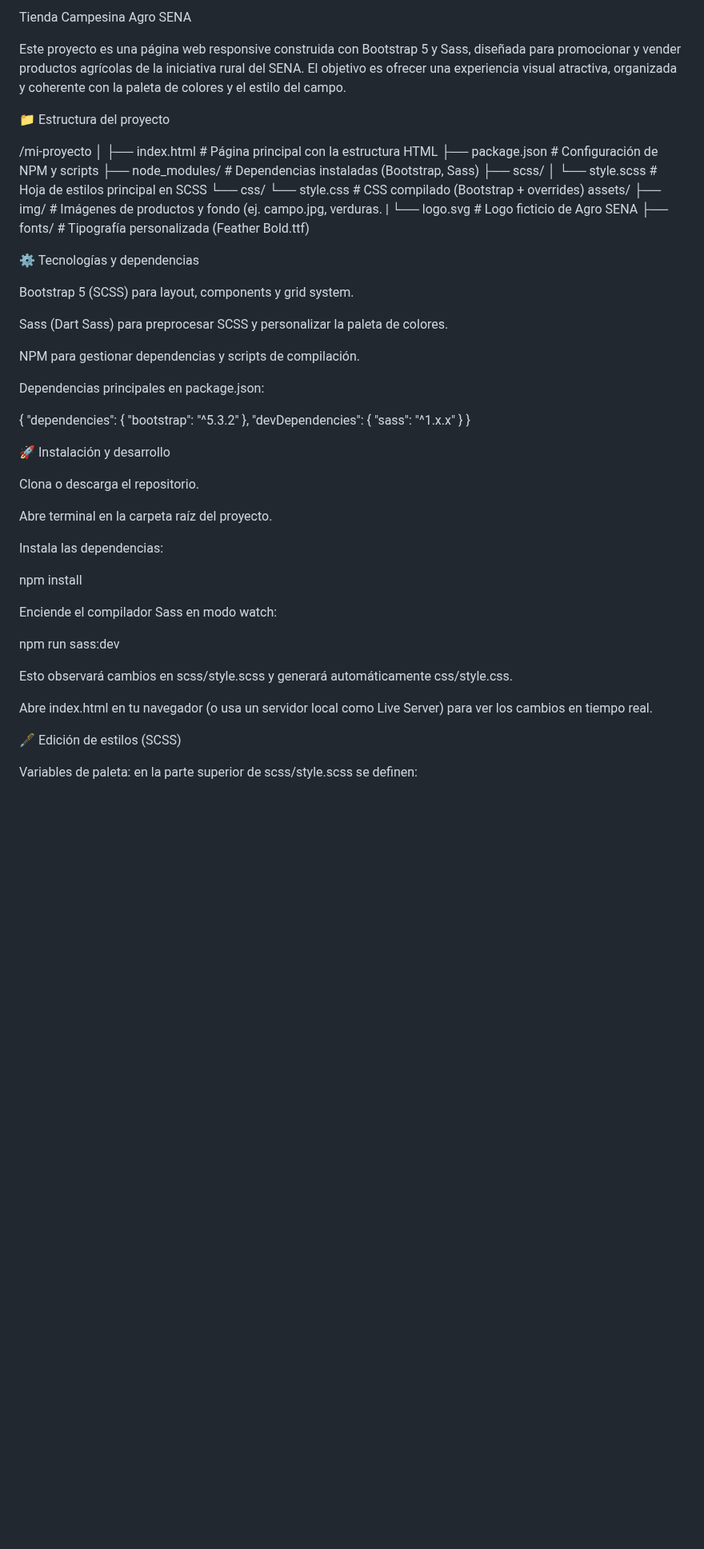
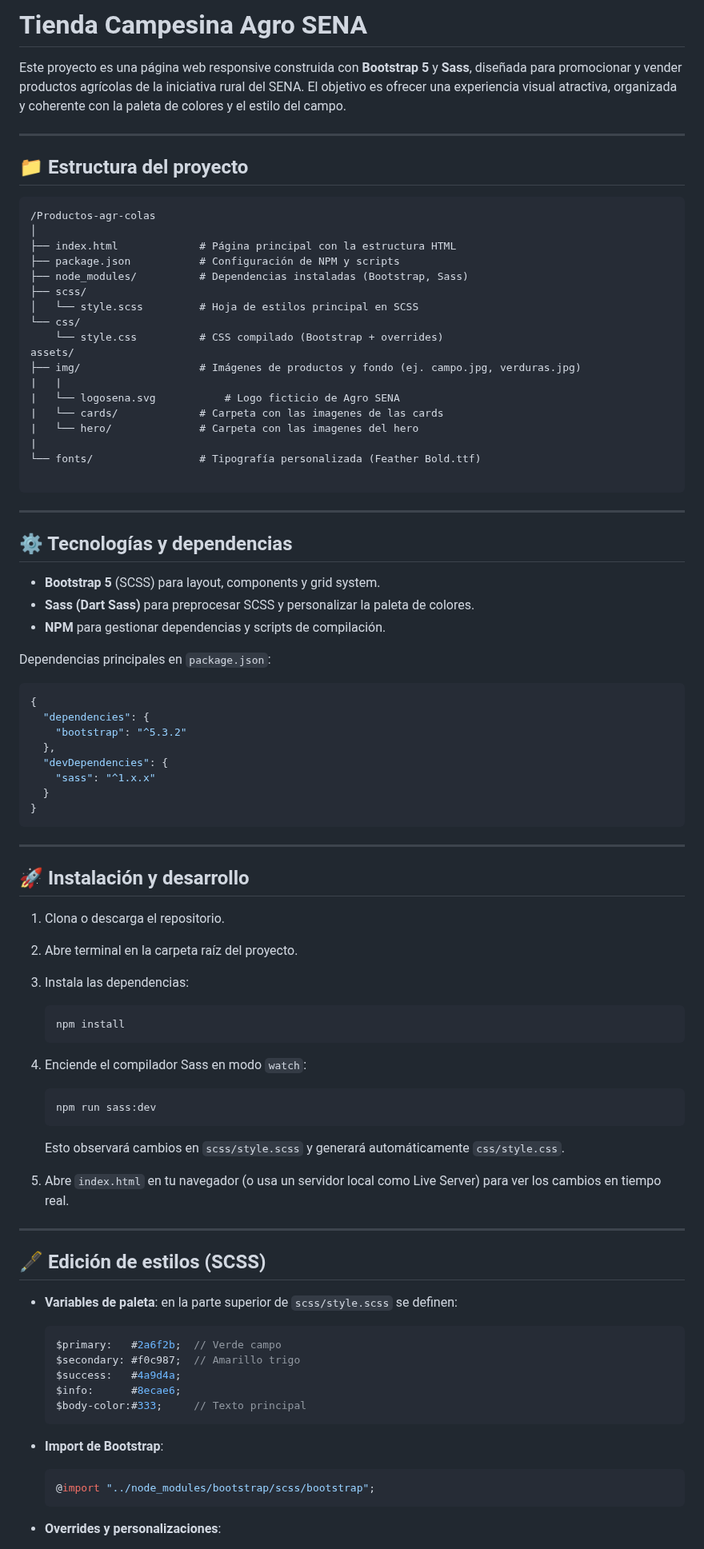
Before and after one commit to NicoAAA/Productos-agr-colas, a Markdown page: README.md, the part around one of its changes. Shown at 80% size. GitHub-like rendering; blank space fills up the shorter version.

Commit message:
Actualizacion del readme

````diff
--- a/README.md
+++ b/README.md
@@ -1,10 +1,13 @@
-Tienda Campesina Agro SENA
+# Tienda Campesina Agro SENA
 
-Este proyecto es una página web responsive construida con Bootstrap 5 y Sass, diseñada para promocionar y vender productos agrícolas de la iniciativa rural del SENA. El objetivo es ofrecer una experiencia visual atractiva, organizada y coherente con la paleta de colores y el estilo del campo.
+Este proyecto es una página web responsive construida con **Bootstrap 5** y **Sass**, diseñada para promocionar y vender productos agrícolas de la iniciativa rural del SENA. El objetivo es ofrecer una experiencia visual atractiva, organizada y coherente con la paleta de colores y el estilo del campo.
 
-📁 Estructura del proyecto
+---
 
-/mi-proyecto
+## 📁 Estructura del proyecto
+
+```
+/Productos-agr-colas
 │
 ├── index.html             # Página principal con la estructura HTML
 ├── package.json           # Configuración de NPM y scripts
@@ -14,21 +17,27 @@ Este proyecto es una página web responsive construida con Bootstrap 5 y Sass, d
 └── css/
     └── style.css          # CSS compilado (Bootstrap + overrides)
 assets/
-├── img/                   # Imágenes de productos y fondo (ej. campo.jpg, verduras.
-|   └── logo.svg               # Logo ficticio de Agro SENA
-├── fonts/                 # Tipografía personalizada (Feather Bold.ttf)
+├── img/                   # Imágenes de productos y fondo (ej. campo.jpg, verduras.jpg)
+|   |
+|   └── logosena.svg           # Logo ficticio de Agro SENA
+|   └── cards/             # Carpeta con las imagenes de las cards
+|   └── hero/              # Carpeta con las imagenes del hero
+|
+└── fonts/                 # Tipografía personalizada (Feather Bold.ttf)
 
+```
 
-⚙️ Tecnologías y dependencias
+---
 
-Bootstrap 5 (SCSS) para layout, components y grid system.
+## ⚙️ Tecnologías y dependencias
 
-Sass (Dart Sass) para preprocesar SCSS y personalizar la paleta de colores.
+* **Bootstrap 5** (SCSS) para layout, components y grid system.
+* **Sass (Dart Sass)** para preprocesar SCSS y personalizar la paleta de colores.
+* **NPM** para gestionar dependencias y scripts de compilación.
 
-NPM para gestionar dependencias y scripts de compilación.
+Dependencias principales en `package.json`:
 
-Dependencias principales en package.json:
-
+```json
 {
   "dependencies": {
     "bootstrap": "^5.3.2"
@@ -37,26 +46,45 @@ Dependencias principales en package.json:
     "sass": "^1.x.x"
   }
 }
+```
 
-🚀 Instalación y desarrollo
+---
 
-Clona o descarga el repositorio.
+## 🚀 Instalación y desarrollo
 
-Abre terminal en la carpeta raíz del proyecto.
+1. Clona o descarga el repositorio.
+2. Abre terminal en la carpeta raíz del proyecto.
+3. Instala las dependencias:
 
-Instala las dependencias:
+   ```bash
+   npm install
+   ```
+4. Enciende el compilador Sass en modo `watch`:
 
-npm install
+   ```bash
+   npm run sass:dev
+   ```
 
-Enciende el compilador Sass en modo watch:
+   Esto observará cambios en `scss/style.scss` y generará automáticamente `css/style.css`.
+5. Abre `index.html` en tu navegador (o usa un servidor local como Live Server) para ver los cambios en tiempo real.
 
-npm run sass:dev
+---
 
-Esto observará cambios en scss/style.scss y generará automáticamente css/style.css.
+## 🖋️ Edición de estilos (SCSS)
 
-Abre index.html en tu navegador (o usa un servidor local como Live Server) para ver los cambios en tiempo real.
+* **Variables de paleta**: en la parte superior de `scss/style.scss` se definen:
 
-🖋️ Edición de estilos (SCSS)
+  ```scss
+  $primary:   #2a6f2b;  // Verde campo
+  $secondary: #f0c987;  // Amarillo trigo
+  $success:   #4a9d4a;
+  $info:      #8ecae6;
+  $body-color:#333;     // Texto principal
+  ```
+* **Import de Bootstrap**:
 
-Variables de paleta: en la parte superior de scss/style.scss se definen:
+  ```scss
+  @import "../node_modules/bootstrap/scss/bootstrap";
+  ```
+* **Overrides y personalizaciones**:
 
````
Also changed, not shown: other parts of README.md (+28 -41 lines).
